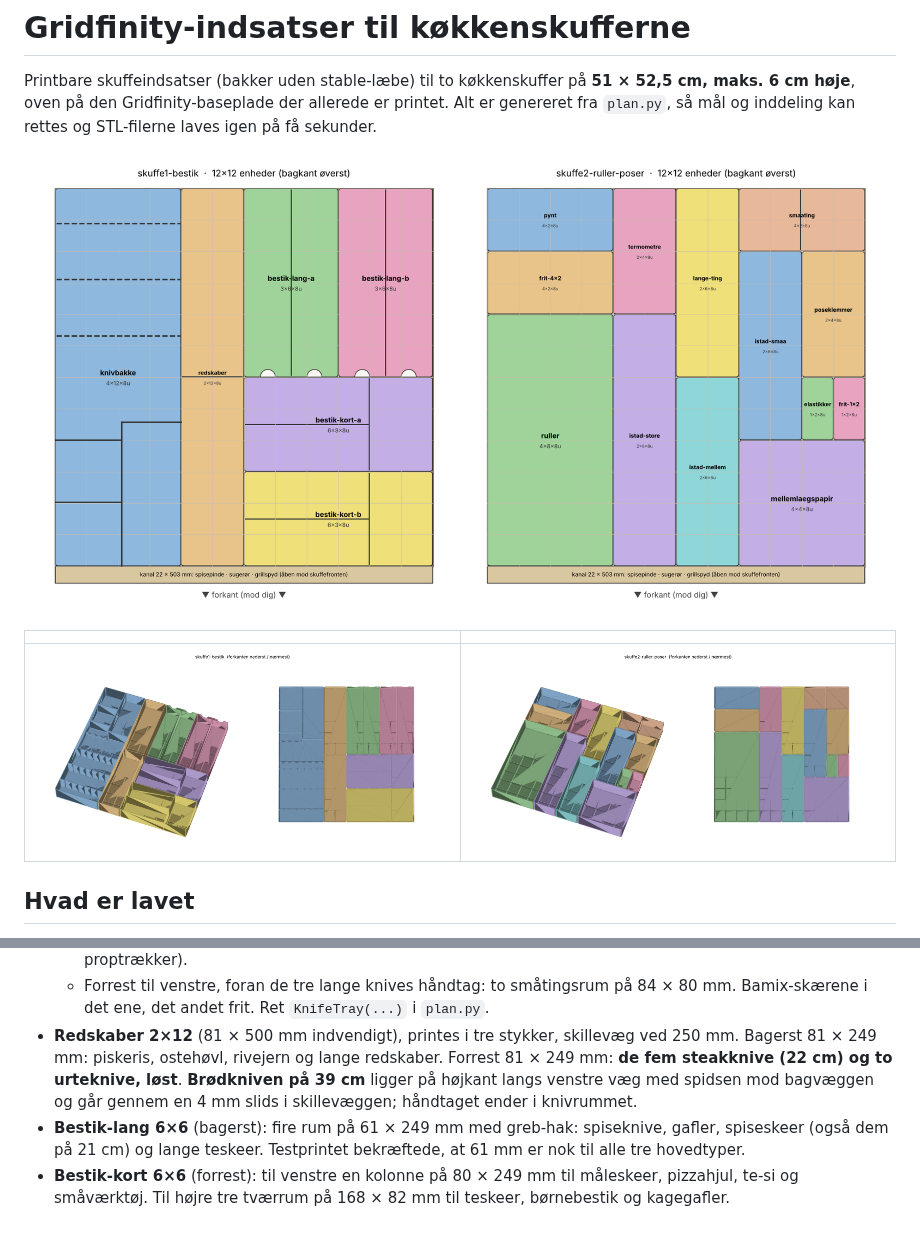
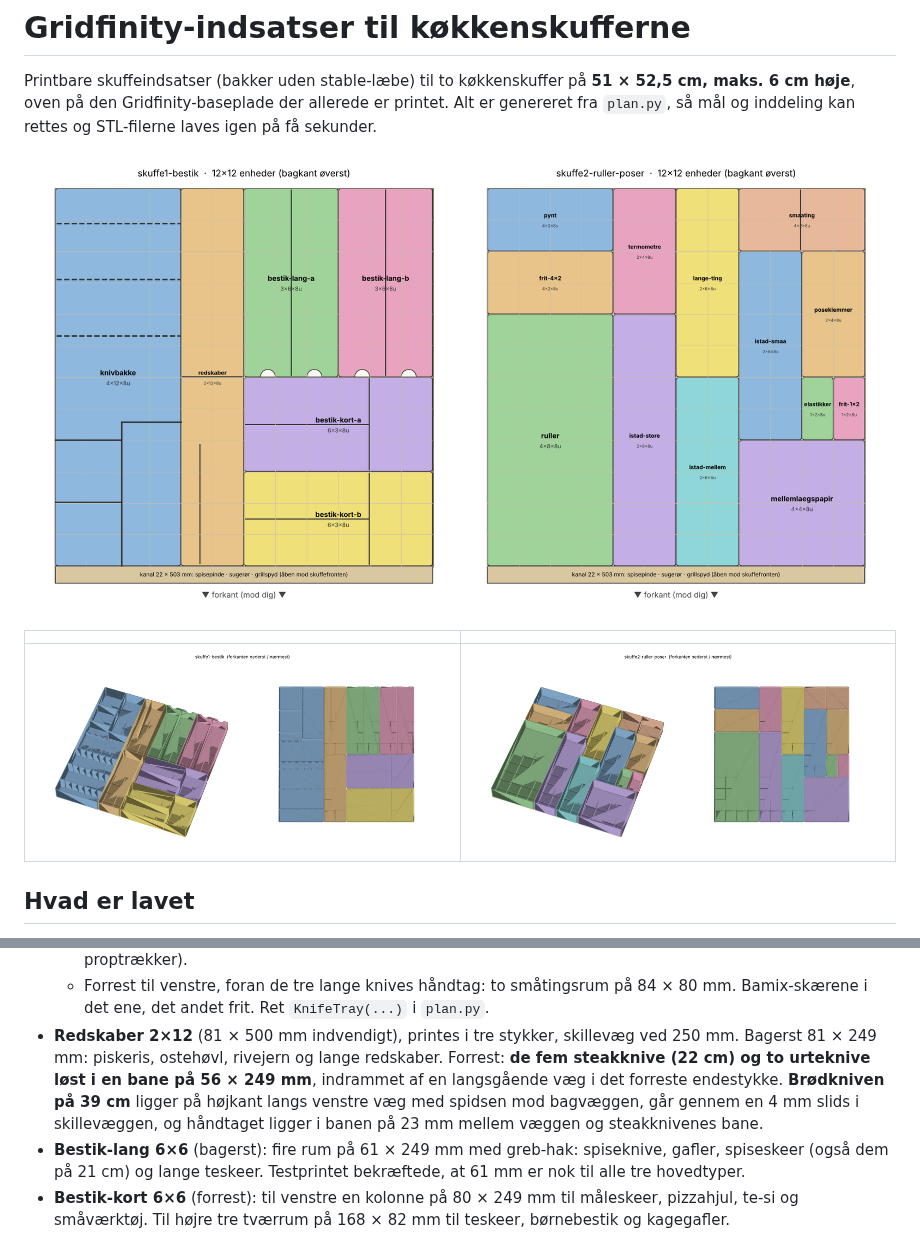
Before and after one commit to Olidrengen83/morgenlog, a Markdown page: gridfinity-koekken/README.md, 2 parts joined by grey strips. Rendered like a GitHub page; pictures changed too: gridfinity-koekken/preview/layout.png, gridfinity-koekken/preview/skuffe1-bestik.png.

```diff
--- a/gridfinity-koekken/README.md
+++ b/gridfinity-koekken/README.md
@@ -71,9 +71,10 @@ alle rum er i fuld højde, og alt der kan deles med en skillevæg i stedet for t
   * Forrest til venstre, foran de tre lange knives håndtag: to småtingsrum på 84 × 80 mm. Bamix-skærene i det ene,
     det andet frit. Ret `KnifeTray(...)` i `plan.py`.
 * **Redskaber 2×12** (81 × 500 mm indvendigt), printes i tre stykker, skillevæg ved 250 mm. Bagerst 81 × 249 mm:
-  piskeris, ostehøvl, rivejern og lange redskaber. Forrest 81 × 249 mm: **de fem steakknive (22 cm) og to urteknive,
-  løst**. **Brødkniven på 39 cm** ligger på højkant langs venstre væg med spidsen mod bagvæggen og går gennem en 4 mm
-  slids i skillevæggen; håndtaget ender i knivrummet.
+  piskeris, ostehøvl, rivejern og lange redskaber. Forrest: **de fem steakknive (22 cm) og to urteknive løst i en bane på 56 × 249 mm**, indrammet af en
+  langsgående væg i det forreste endestykke. **Brødkniven på 39 cm** ligger på højkant langs venstre væg med spidsen
+  mod bagvæggen, går gennem en 4 mm slids i skillevæggen, og håndtaget ligger i banen på 23 mm mellem væggen og
+  steakknivenes bane.
 * **Bestik-lang 6×6** (bagerst): fire rum på 61 × 249 mm med greb-hak: spiseknive, gafler, spiseskeer (også dem på
   21 cm) og lange teskeer. Testprintet bekræftede, at 61 mm er nok til alle tre hovedtyper.
 * **Bestik-kort 6×6** (forrest): til venstre en kolonne på 80 × 249 mm til måleskeer, pizzahjul, te-si og
```
Also changed, not shown: gridfinity-koekken/printliste.md (+4 -4 lines), gridfinity-koekken/printplan.md (+4 -4 lines), gridfinity-koekken/preview/bakke-redskaber.png, gridfinity-koekken/preview/plan-med-navne.png, 12 other files.
